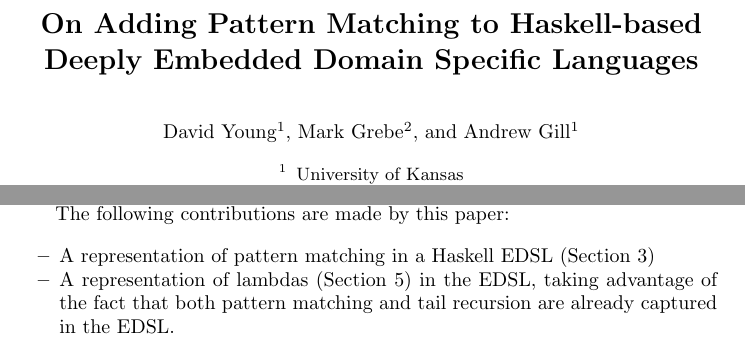
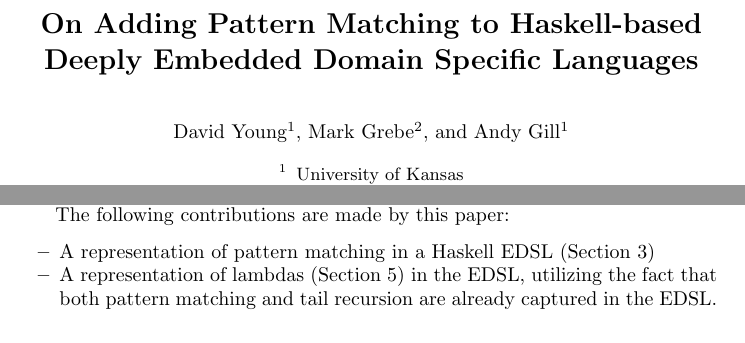
Before and after one commit to roboguy13/gpu-embed, a LaTeX paper (paper/paper.tex): two parts of page 1 of 17, joined at a grey line, cut so that both start at the same text. Compiled offline with pdfLaTeX.

Commit message:
spacing improvements

```diff
--- a/paper/paper.tex
+++ b/paper/paper.tex
@@ -152,7 +152,7 @@
 %% Of note is the shared affiliation of the first two authors, and the
 %% "authornote" and "authornotemark" commands
 %% used to denote shared contribution to the research.
-\author{David Young\inst{1} \and Mark Grebe\inst{2} \and Andrew Gill\inst{1}}
+\author{David Young\inst{1} \and Mark Grebe\inst{2} \and Andy Gill\inst{1}}
 \institute{University of Kansas \and University of Central Missouri}
 
 \maketitle
@@ -322,7 +322,7 @@
 
 \begin{itemize}
   \item A representation of pattern matching in a Haskell EDSL (Section~\ref{sec:PatRep})
-  \item A representation of lambdas (Section~\ref{sec:LamRep}) in the EDSL, taking advantage of
+  \item A representation of lambdas (Section~\ref{sec:LamRep}) in the EDSL, utilizing
   the fact that both pattern matching and tail recursion are already captured in
   the EDSL.
   \item A GHC Core plugin which transforms a subset of standard Haskell code
```
Also changed, not shown: paper/paper.tex (11 more changed lines).
